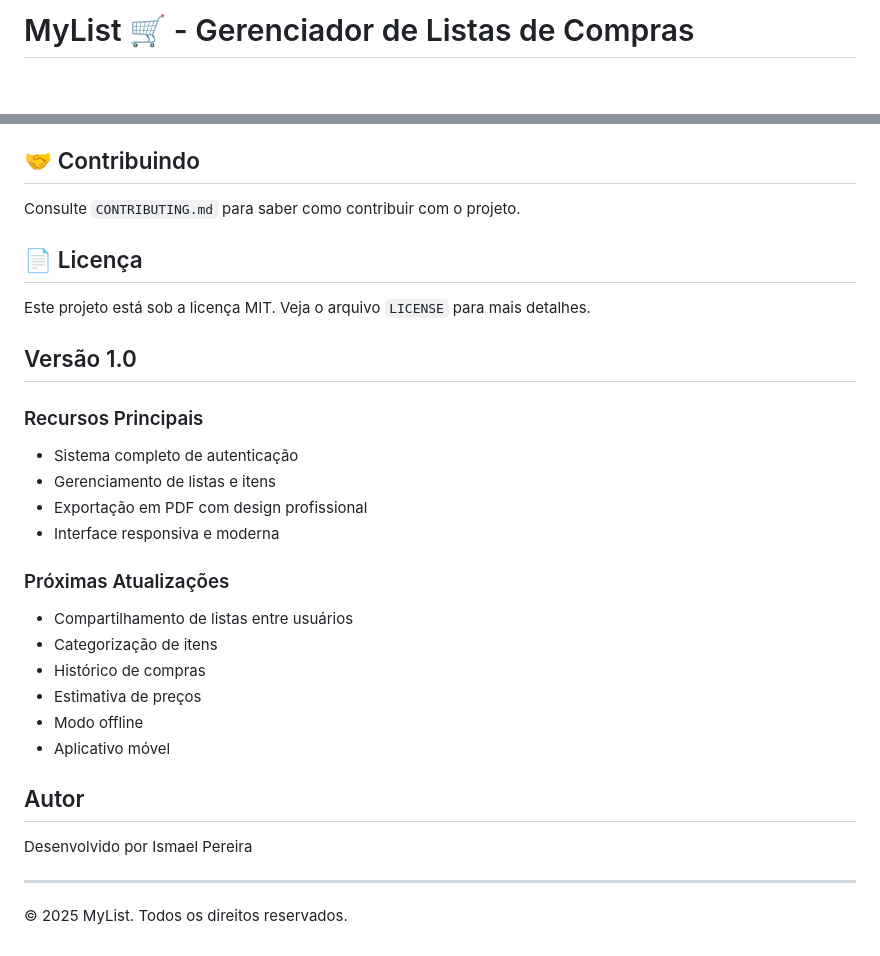
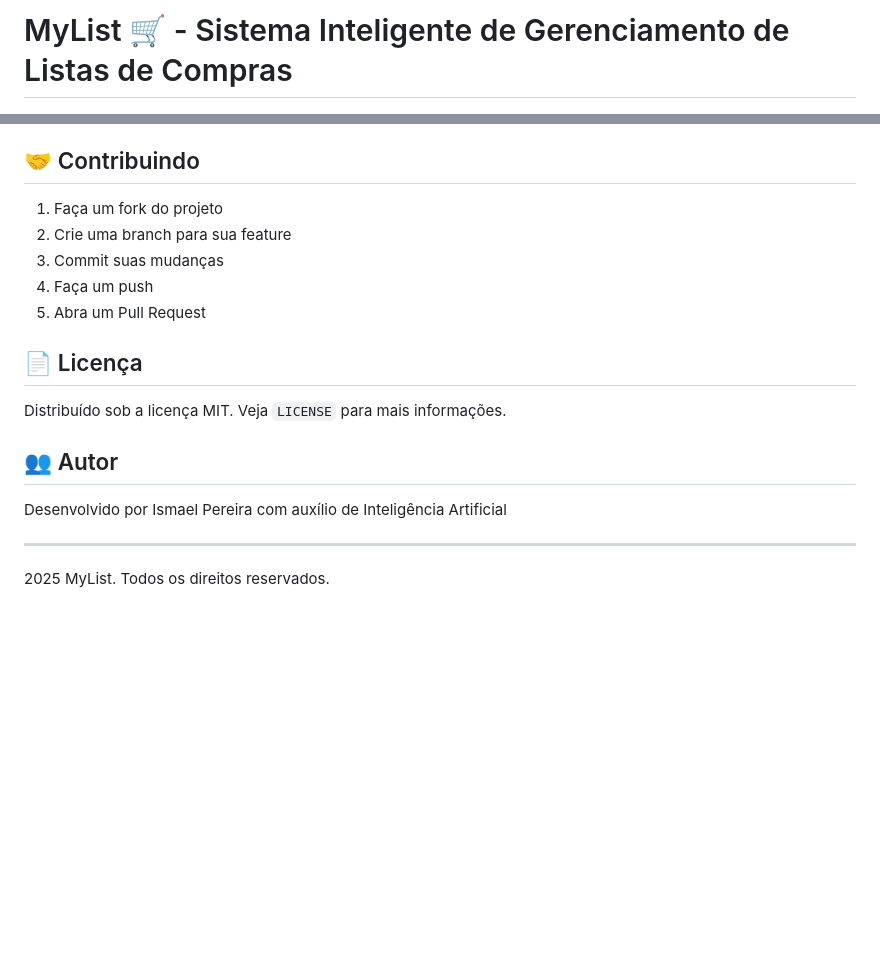
Before and after one commit to ismapereira/MyList, a Markdown page: README.md, 2 parts joined by grey strips. GitHub-like rendering; blank space fills up the shorter version.

```diff
--- a/README.md
+++ b/README.md
@@ -1,4 +1,4 @@
-# MyList 🛒 - Gerenciador de Listas de Compras
+# MyList 🛒 - Sistema Inteligente de Gerenciamento de Listas de Compras
 
 [![Version](https://img.shields.io/badge/version-1.0-blue.svg)](https://github.com/ismapereira/MyList)
 [![Status](https://img.shields.io/badge/status-stable-green.svg)](https://github.com/ismapereira/MyList)
@@ -80,31 +166,19 @@ mylist/
 
 ## 🤝 Contribuindo
 
-Consulte `CONTRIBUTING.md` para saber como contribuir com o projeto.
+1. Faça um fork do projeto
+2. Crie uma branch para sua feature
+3. Commit suas mudanças
+4. Faça um push
+5. Abra um Pull Request
 
 ## 📄 Licença
 
-Este projeto está sob a licença MIT. Veja o arquivo `LICENSE` para mais detalhes.
+Distribuído sob a licença MIT. Veja `LICENSE` para mais informações.
 
-## Versão 1.0
+## 👥 Autor
 
-### Recursos Principais
-- Sistema completo de autenticação
-- Gerenciamento de listas e itens
-- Exportação em PDF com design profissional
-- Interface responsiva e moderna
-
-### Próximas Atualizações
-- Compartilhamento de listas entre usuários
-- Categorização de itens
-- Histórico de compras
-- Estimativa de preços
-- Modo offline
-- Aplicativo móvel
-
-## Autor
-
-Desenvolvido por Ismael Pereira
+Desenvolvido por Ismael Pereira com auxílio de Inteligência Artificial
 
 ---
-© 2025 MyList. Todos os direitos reservados.
+ 2025 MyList. Todos os direitos reservados.
```
Also changed, not shown: other parts of README.md (+137 -51 lines), CHANGELOG.md (+7 -0 lines).
